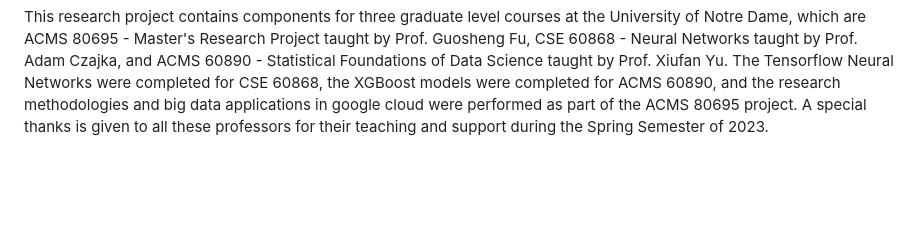
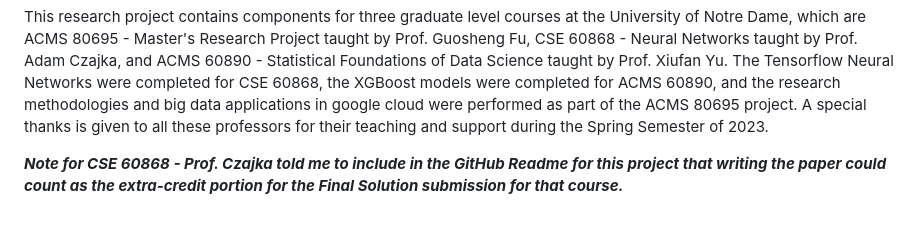
Before and after one commit to juan-esteban-berger/Options_Pricing_AutoML_TensorFlow_XGBoost, a Markdown page: README.md, the part around the change. Drawn GitHub-style; blank space fills up the shorter version.

```diff
--- a/README.md
+++ b/README.md
@@ -24,3 +24,5 @@ The results of this project show that Neural Networks seem to be far superior in
 | XGBoost 5 MAPE      | 193.39  | 264.49  | 228.940 |
 
 This research project contains components for three graduate level courses at the University of Notre Dame, which are ACMS 80695 - Master's Research Project taught by Prof. Guosheng Fu, CSE 60868 - Neural Networks taught by Prof. Adam Czajka, and ACMS 60890 - Statistical Foundations of Data Science taught by Prof. Xiufan Yu. The Tensorflow Neural Networks were completed for CSE 60868, the XGBoost models were completed for ACMS 60890, and the research methodologies and big data applications in google cloud were performed as part of the ACMS 80695 project. A special thanks is given to all these professors for their teaching and support during the Spring Semester of 2023.
+
+***Note for CSE 60868 - Prof. Czajka told me to include in the GitHub Readme for this project that writing the paper could count as the extra-credit portion for the Final Solution submission for that course.***
```
